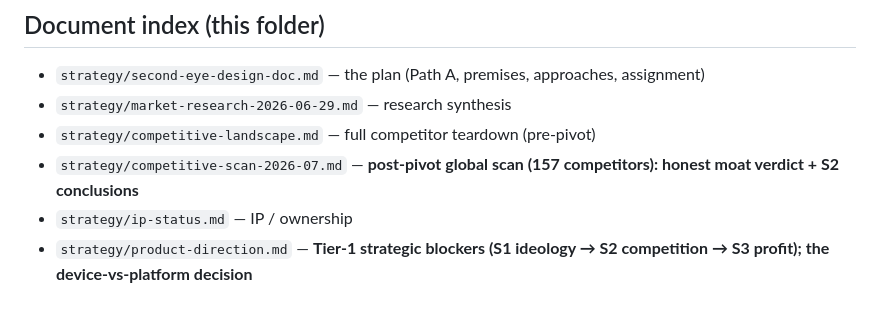
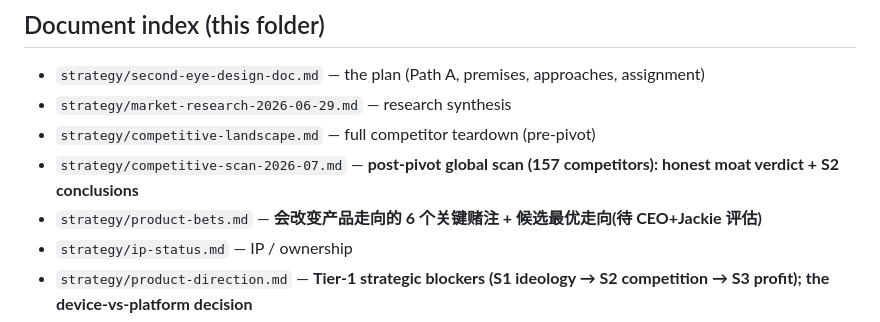
Before and after one commit to Jaxkiewu0628/second_eye, a Markdown page: business/status.md, the part around the change. Drawn GitHub-style.

```diff
--- a/business/status.md
+++ b/business/status.md
@@ -45,6 +45,7 @@ Not a blocker. Jackie owns YCane (Conrad T&C). New tech is his own post-2023 bui
 - `strategy/market-research-2026-06-29.md` — research synthesis
 - `strategy/competitive-landscape.md` — full competitor teardown (pre-pivot)
 - `strategy/competitive-scan-2026-07.md` — **post-pivot global scan (157 competitors): honest moat verdict + S2 conclusions**
+- `strategy/product-bets.md` — **会改变产品走向的 6 个关键赌注 + 候选最优走向(待 CEO+Jackie 评估)**
 - `strategy/ip-status.md` — IP / ownership
 - `strategy/product-direction.md` — **Tier-1 strategic blockers (S1 ideology → S2 competition → S3 profit); the device-vs-platform decision**
 - `discovery/interview-guide.md` — discovery-call script (the gate), tagged to risk blocks
```
Also changed, not shown: business/strategy/product-bets.md (added, +62 -0 lines).
